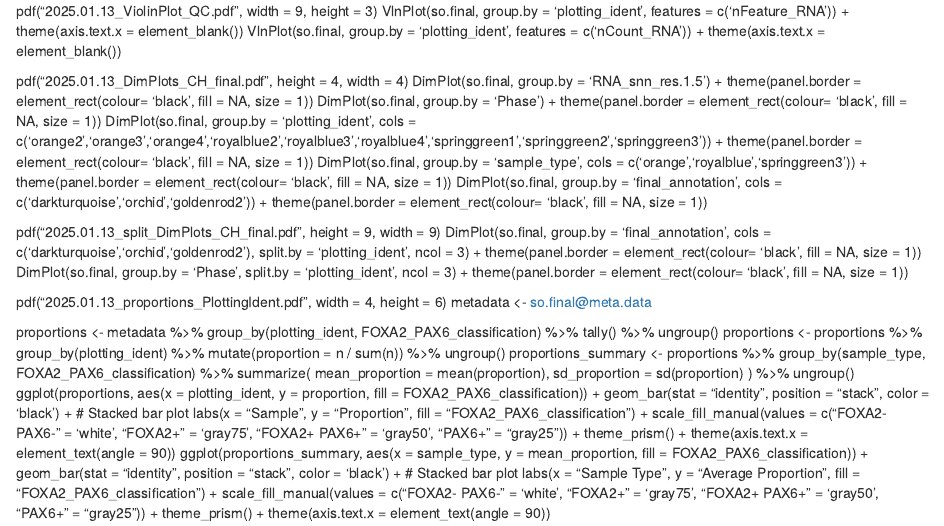
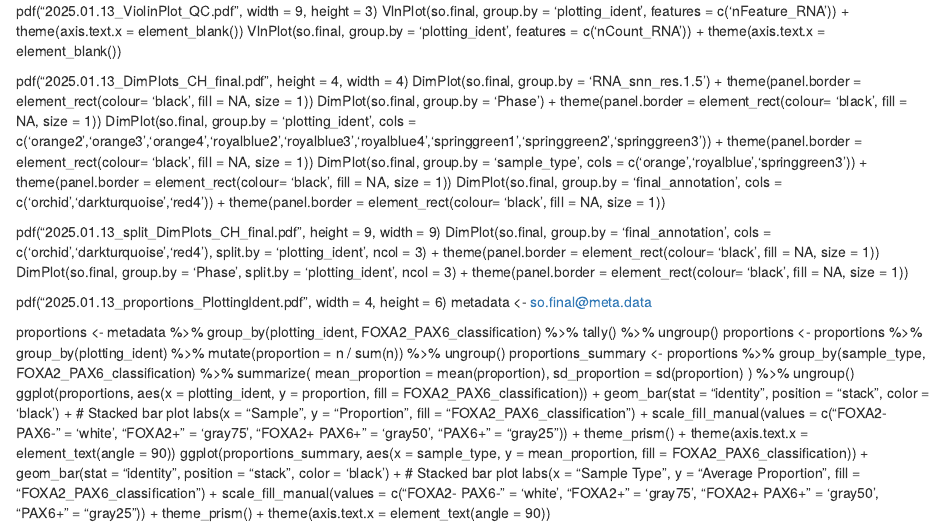
Before and after one commit to andrewkjar/SynNotch_scRNAseq, an R Markdown document (main_analysis.RMD): the page in a window 1100 px wide, from 2250 px down. Rendered offline with R 4.5, knitr and Pandoc, with nearby package versions.

Commit message:
Update main_analysis.RMD

```diff
--- a/main_analysis.RMD
+++ b/main_analysis.RMD
@@ -190,12 +190,12 @@ DimPlot(so.final, group.by = 'plotting_ident',
    theme(panel.border = element_rect(colour= 'black', fill = NA, size = 1))
 DimPlot(so.final, group.by = 'sample_type', cols = c('orange','royalblue','springgreen3')) +
    theme(panel.border = element_rect(colour= 'black', fill = NA, size = 1))
-DimPlot(so.final, group.by = 'final_annotation', cols = c('darkturquoise','orchid','goldenrod2')) +
+DimPlot(so.final, group.by = 'final_annotation', cols = c('orchid','darkturquoise','red4')) +
    theme(panel.border = element_rect(colour= 'black', fill = NA, size = 1))
 
 
 pdf("2025.01.13_split_DimPlots_CH_final.pdf", height = 9, width = 9)
-DimPlot(so.final, group.by = 'final_annotation', cols = c('darkturquoise','orchid','goldenrod2'), split.by = 'plotting_ident', ncol = 3) +
+DimPlot(so.final, group.by = 'final_annotation', cols = c('orchid','darkturquoise','red4'), split.by = 'plotting_ident', ncol = 3) +
    theme(panel.border = element_rect(colour= 'black', fill = NA, size = 1))
 DimPlot(so.final, group.by = 'Phase', split.by = 'plotting_ident', ncol = 3) +
    theme(panel.border = element_rect(colour= 'black', fill = NA, size = 1))
```
